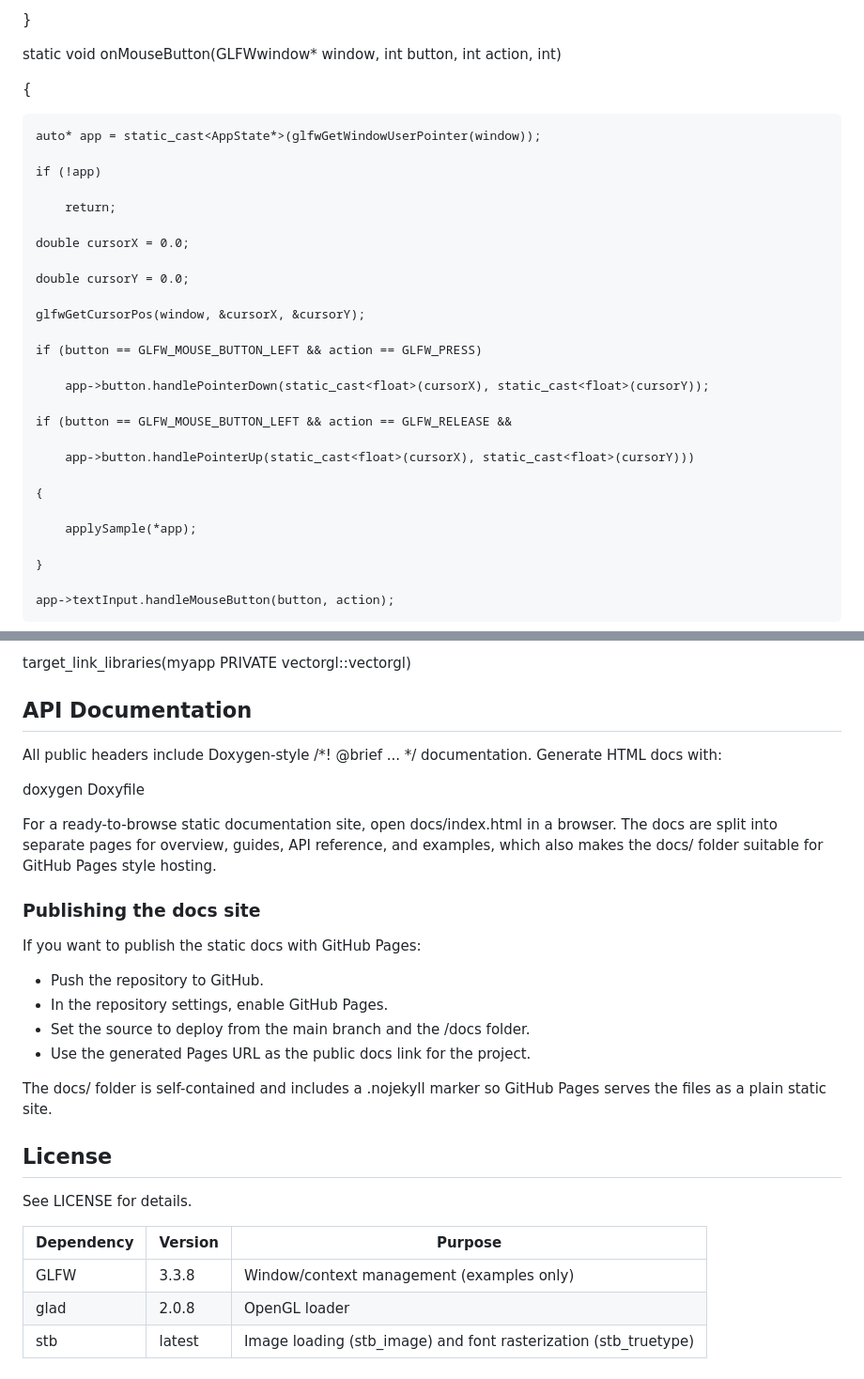
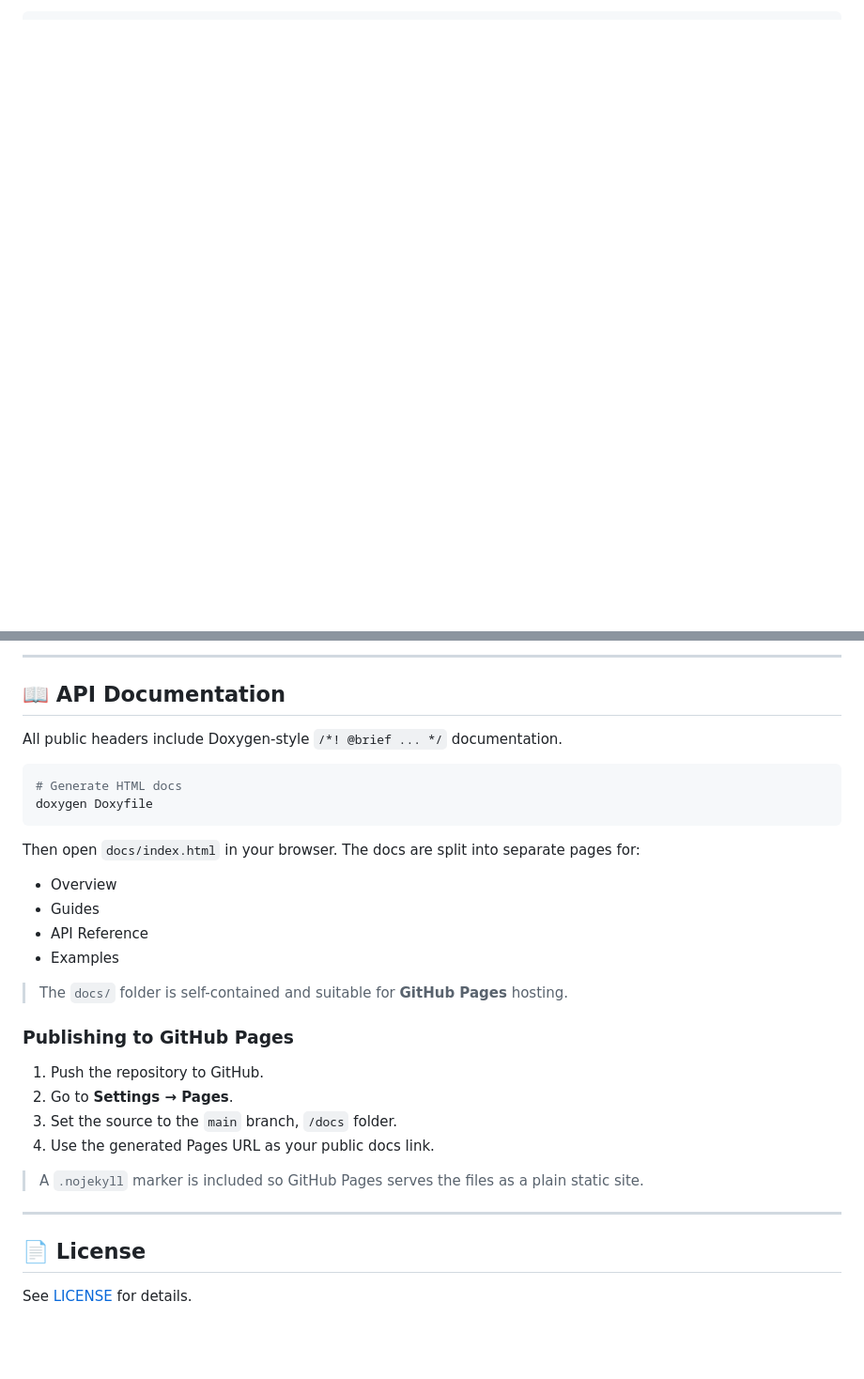
Before and after one commit to mahtab04/vectorgl, a Markdown page: README.md, 2 parts joined by grey strips. Shown at 94% size. Rendered like a GitHub page; blank space fills up the shorter version.

````diff
--- a/README.md
+++ b/README.md
@@ -206,34 +221,0 @@ static void onCursorPos(GLFWwindow* window, double x, double y)
-}
-
-static void onMouseButton(GLFWwindow* window, int button, int action, int)
-
-{
-
-    auto* app = static_cast<AppState*>(glfwGetWindowUserPointer(window));
-
-    if (!app)
-
-        return;
-
-    double cursorX = 0.0;
-
-    double cursorY = 0.0;
-
-    glfwGetCursorPos(window, &cursorX, &cursorY);
-
-    if (button == GLFW_MOUSE_BUTTON_LEFT && action == GLFW_PRESS)
-
-        app->button.handlePointerDown(static_cast<float>(cursorX), static_cast<float>(cursorY));
-
-    if (button == GLFW_MOUSE_BUTTON_LEFT && action == GLFW_RELEASE &&
-
-        app->button.handlePointerUp(static_cast<float>(cursorX), static_cast<float>(cursorY)))
-
-    {
-
-        applySample(*app);
-
-    }
-
-    app->textInput.handleMouseButton(button, action);
-
@@ -476,26 +233,35 @@ FetchContent_MakeAvailable(vectorgl)
 
-target_link_libraries(myapp PRIVATE vectorgl::vectorgl)
-## API Documentation
-All public headers include Doxygen-style /*! @brief ... */ documentation. Generate HTML docs with:
+---
 
+## 📖 API Documentation
+
+All public headers include Doxygen-style `/*! @brief ... */` documentation.
+
+```bash
+# Generate HTML docs
 doxygen Doxyfile
+```
 
-For a ready-to-browse static documentation site, open docs/index.html in a browser. The docs are split into separate pages for overview, guides, API reference, and examples, which also makes the docs/ folder suitable for GitHub Pages style hosting.
-### Publishing the docs site
-If you want to publish the static docs with GitHub Pages:
+Then open `docs/index.html` in your browser. The docs are split into separate pages for:
 
-- Push the repository to GitHub.
-- In the repository settings, enable GitHub Pages.
-- Set the source to deploy from the main branch and the /docs folder.
-- Use the generated Pages URL as the public docs link for the project.
+- Overview
+- Guides
+- API Reference
+- Examples
 
-The docs/ folder is self-contained and includes a .nojekyll marker so GitHub Pages serves the files as a plain static site.
-## License
-See LICENSE for details.
+> The `docs/` folder is self-contained and suitable for **GitHub Pages** hosting.
 
+### Publishing to GitHub Pages
 
-| Dependency | Version | Purpose |
-| --- | --- | --- |
-| GLFW | 3.3.8 | Window/context management (examples only) |
-| glad | 2.0.8 | OpenGL loader |
-| stb | latest | Image loading (stb_image) and font rasterization (stb_truetype) |
+1. Push the repository to GitHub.
+2. Go to **Settings → Pages**.
+3. Set the source to the `main` branch, `/docs` folder.
+4. Use the generated Pages URL as your public docs link.
+
+> A `.nojekyll` marker is included so GitHub Pages serves the files as a plain static site.
+
+---
+
+## 📄 License
+
+See [LICENSE](./LICENSE) for details.
````
Also changed, not shown: other parts of README.md (+139 -348 lines).
